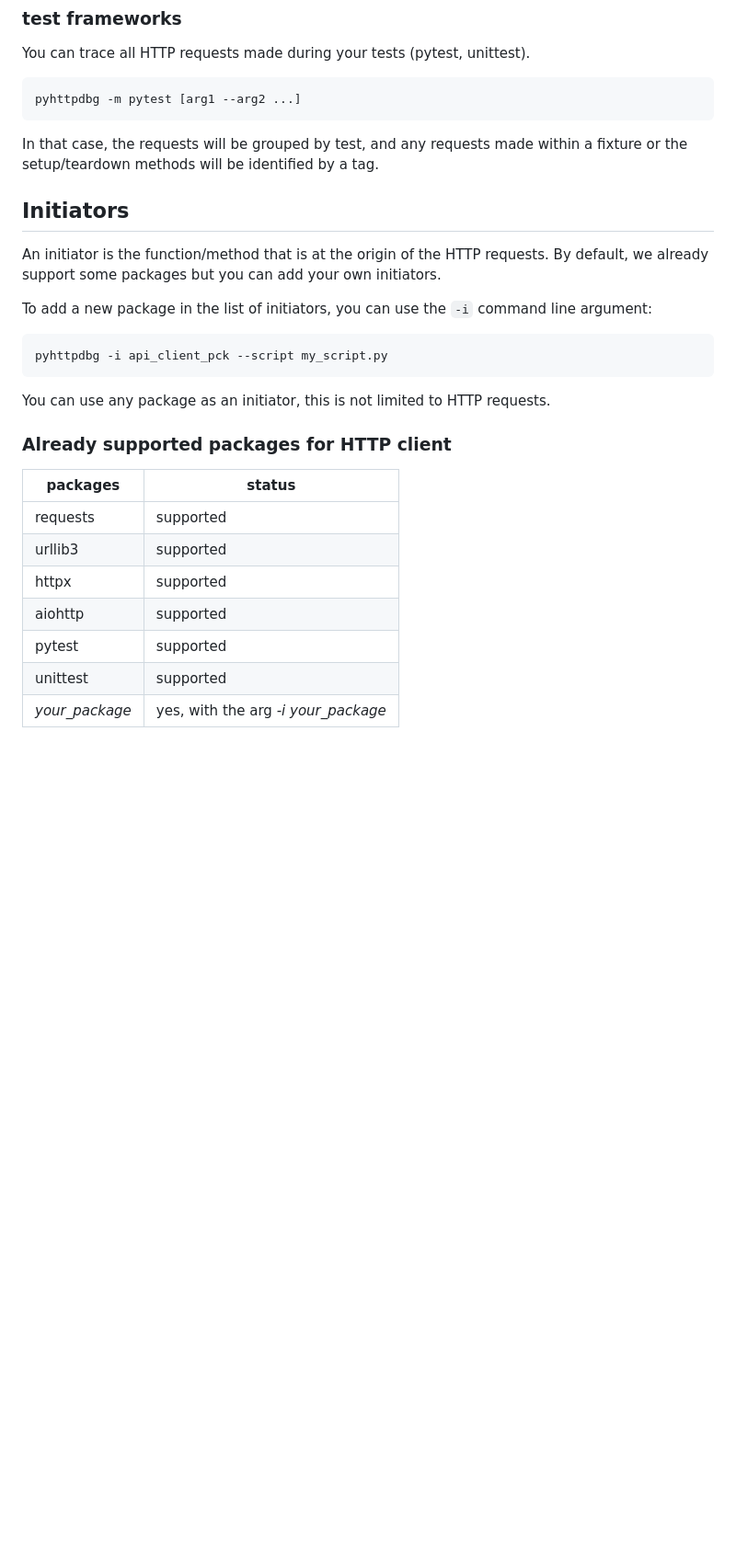
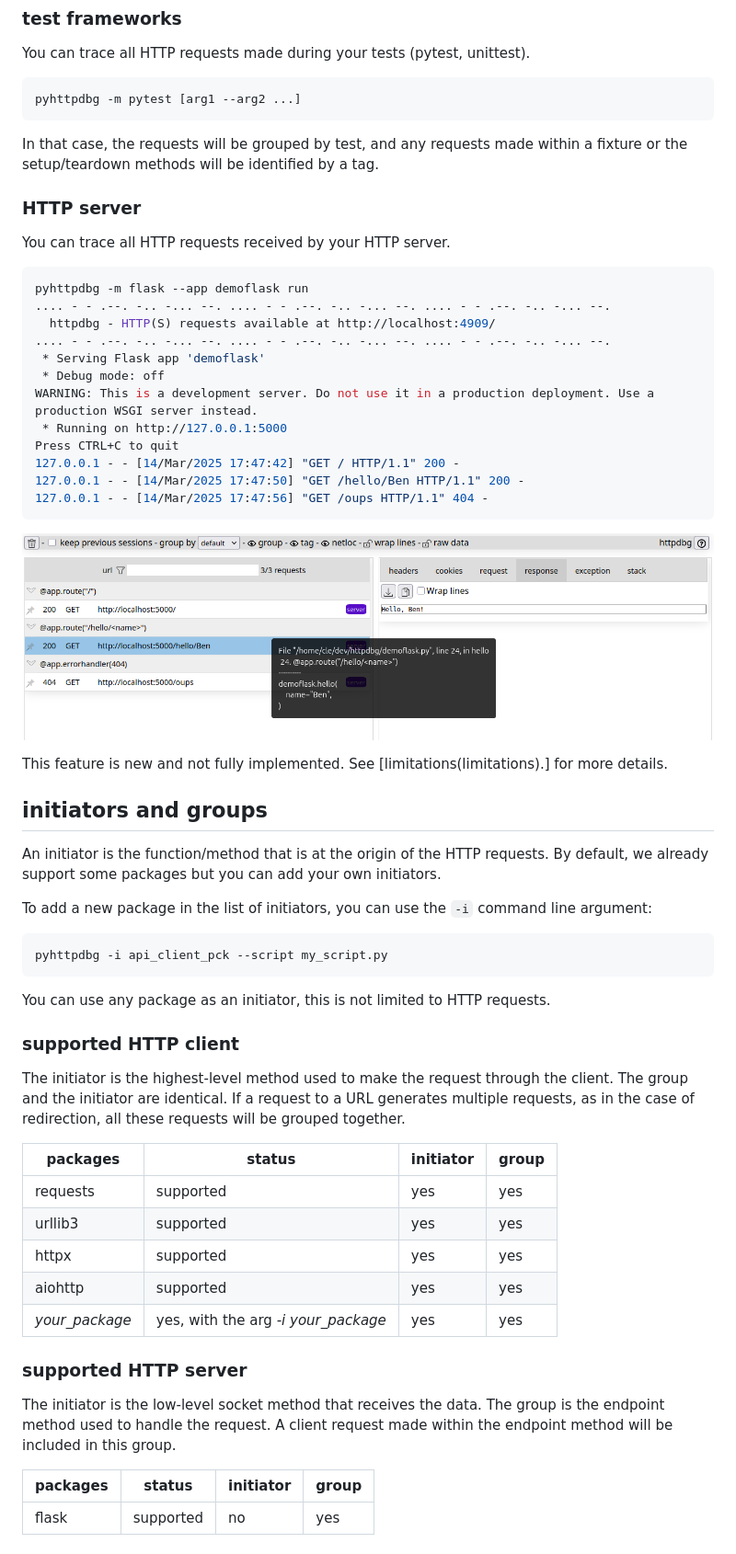
Before and after one commit to cle-b/httpdbg, a Markdown page: README.md, the part around one of its changes. Shown at 92% size. Rendered like a GitHub page; pictures changed too: ui_server.png (added); blank space fills up the shorter version.

Commit message:
add support for flask (#181)

````diff
--- a/README.md
+++ b/README.md
@@ -65,7 +65,31 @@ pyhttpdbg -m pytest [arg1 --arg2 ...]
 
 In that case, the requests will be grouped by test, and any requests made within a fixture or the setup/teardown methods will be identified by a tag.
 
-## Initiators
+
+### HTTP server
+
+You can trace all HTTP requests received by your HTTP server.
+
+```console
+pyhttpdbg -m flask --app demoflask run
+.... - - .--. -.. -... --. .... - - .--. -.. -... --. .... - - .--. -.. -... --.
+  httpdbg - HTTP(S) requests available at http://localhost:4909/
+.... - - .--. -.. -... --. .... - - .--. -.. -... --. .... - - .--. -.. -... --.
+ * Serving Flask app 'demoflask'
+ * Debug mode: off
+WARNING: This is a development server. Do not use it in a production deployment. Use a production WSGI server instead.
+ * Running on http://127.0.0.1:5000
+Press CTRL+C to quit
+127.0.0.1 - - [14/Mar/2025 17:47:42] "GET / HTTP/1.1" 200 -
+127.0.0.1 - - [14/Mar/2025 17:47:50] "GET /hello/Ben HTTP/1.1" 200 -
+127.0.0.1 - - [14/Mar/2025 17:47:56] "GET /oups HTTP/1.1" 404 -
+```
+
+![httpdbg 1.1.0 - pyhttpdbg -m flask --app demoflask run](https://github.com/cle-b/httpdbg/blob/main/ui_server.png?raw=true)
+
+This feature is new and not fully implemented. See [limitations(limitations).] for more details.
+
+## initiators and groups
 
 An initiator is the function/method that is at the origin of the HTTP requests. By default, we already support some packages but you can add your own initiators.
 
@@ -77,14 +101,23 @@ pyhttpdbg -i api_client_pck --script my_script.py
 
 You can use any package as an initiator, this is not limited to HTTP requests.
 
-### Already supported packages for HTTP client
+### supported HTTP client
 
-| packages       | status                              |
-|----------------|-------------------------------------|
-| requests       | supported                           |
-| urllib3        | supported                           |
-| httpx          | supported                           |
-| aiohttp        | supported                           |
-| pytest         | supported                           |
-| unittest       | supported                           |
-| _your_package_ | yes, with the arg _-i your_package_ |
+The initiator is the highest-level method used to make the request through the client. The group and the initiator are identical. If a request to a URL generates multiple requests, as in the case of redirection, all these requests will be grouped together.
+
+| packages       | status                              | initiator | group     |
+|----------------|-------------------------------------|-----------|-----------|
+| requests       | supported                           | yes       | yes       |
+| urllib3        | supported                           | yes       | yes       |
+| httpx          | supported                           | yes       | yes       |
+| aiohttp        | supported                           | yes       | yes       |
+| _your_package_ | yes, with the arg _-i your_package_ | yes       | yes       |
+
+### supported HTTP server
+
+The initiator is the low-level socket method that receives the data. The group is the endpoint method used to handle the request. A client request made within the endpoint method will be included in this group.
+
+| packages       | status                              | initiator | group     |
+|----------------|-------------------------------------|-----------|-----------|
+| flask          | supported                           | no        | yes       |
+
````
Also changed, not shown: other parts of README.md (+8 -0 lines), 10 other files.
